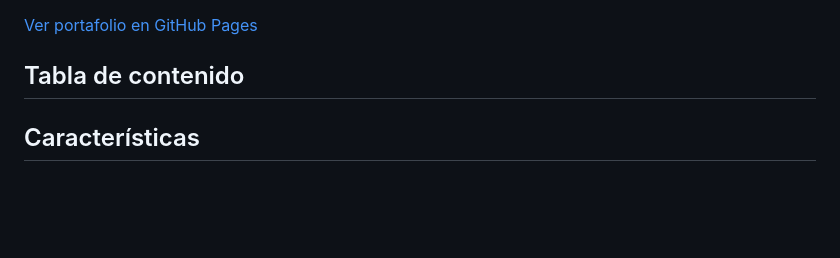
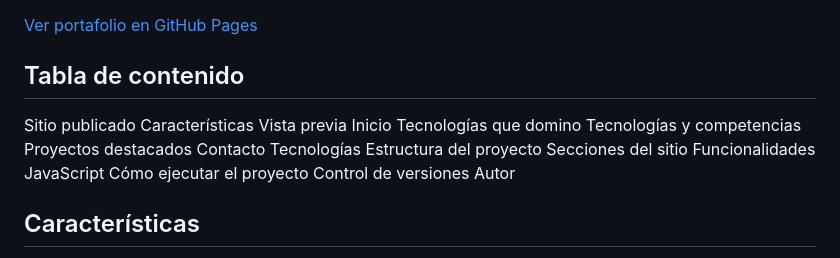
Before and after one commit to anthonypataron2003/ANTHONY-PORTAFOLIO, a Markdown page: README.md, the part around the change. Rendered like a GitHub page; blank space fills up the shorter version.

```diff
--- a/README.md
+++ b/README.md
@@ -9,6 +9,21 @@ El proyecto fue desarrollado con **HTML5 semántico, CSS propio (custom properti
 [Ver portafolio en GitHub Pages](https://anthonypataron2003.github.io/ANTHONY-PORTAFOLIO/)
 
 ## Tabla de contenido
+Sitio publicado
+Características
+Vista previa
+Inicio
+Tecnologías que domino
+Tecnologías y competencias
+Proyectos destacados
+Contacto
+Tecnologías
+Estructura del proyecto
+Secciones del sitio
+Funcionalidades JavaScript
+Cómo ejecutar el proyecto
+Control de versiones
+Autor
 
 ## Características
 
```
